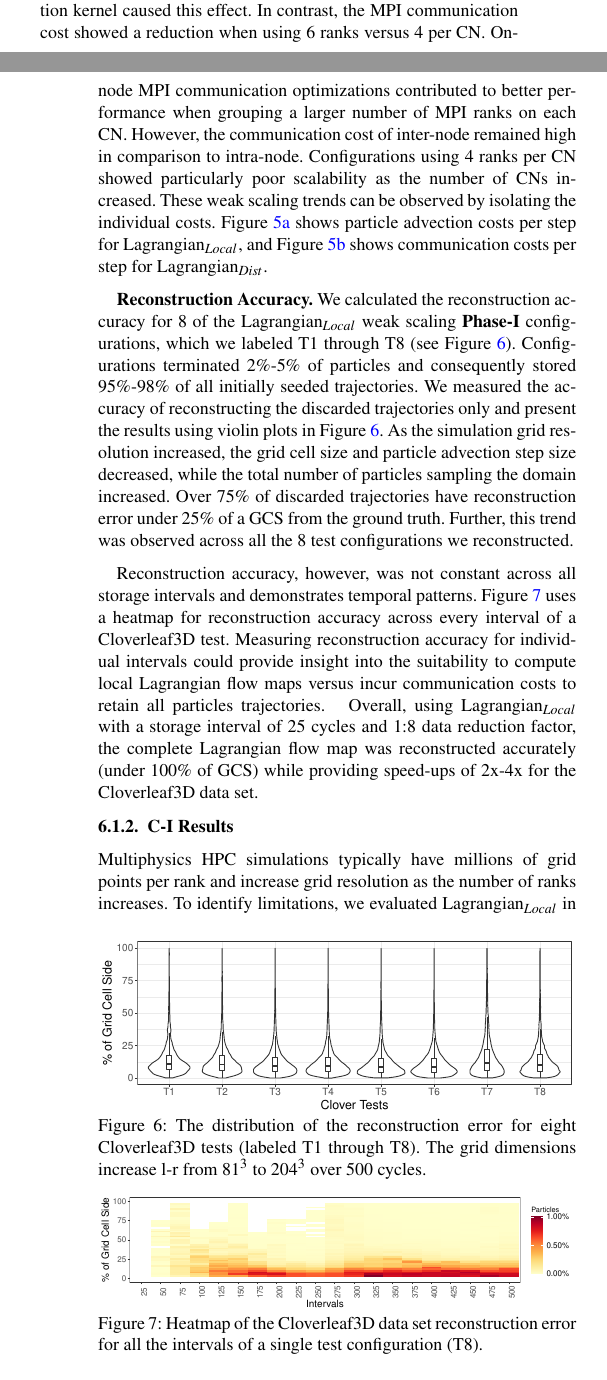
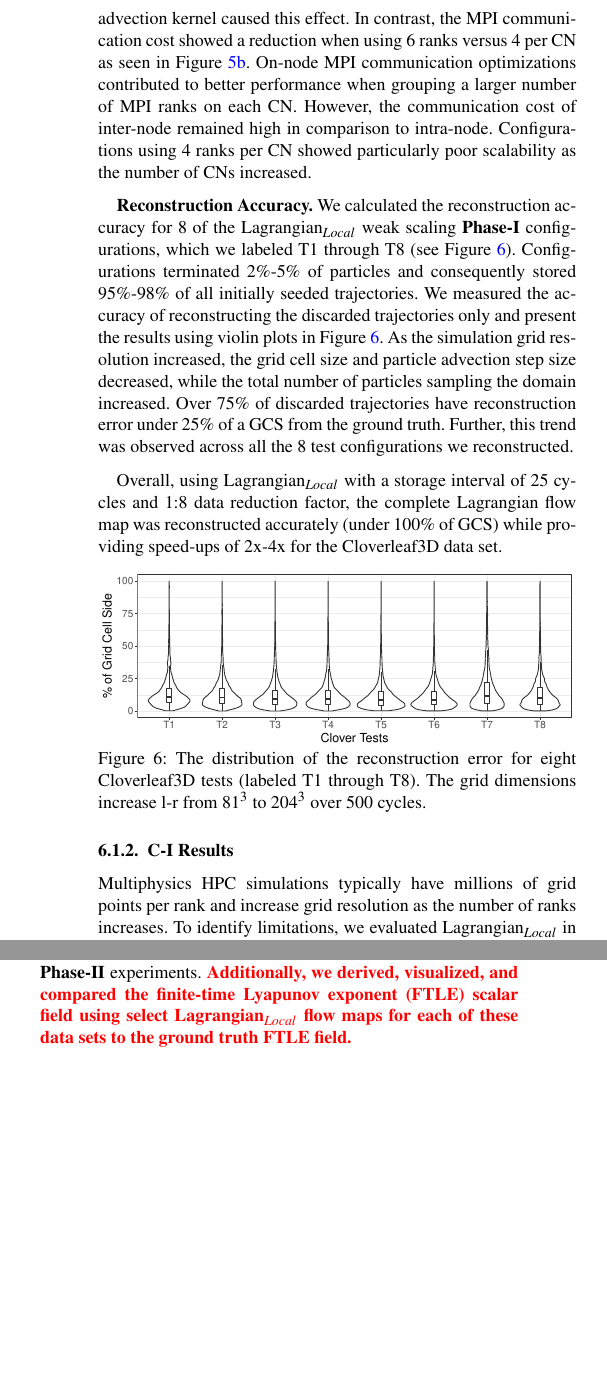
Before and after one commit to kmorel-papers/EGPGV21, a LaTeX document (sane_pgv21.tex, which reads clover_plot.tex, eulerian_table.tex, results.tex): two parts of the columns of pages 6 and 7 of 12 before the commit and two parts of the columns of page 7 of 11 after it, joined at a grey line, cut so that both start at the same text, the shorter picture padded with empty space. Compiled offline with pdfLaTeX.

Commit message:
vspace and references in results

```diff
--- a/clover_plot.tex
+++ b/clover_plot.tex
@@ -1,7 +1,8 @@
-\begin{figure}[!b]
-\vspace{-4mm}
+\begin{figure}[!h]
+\vspace{-2mm}
 \centering
 \includegraphics[width=\linewidth]{Images/Clover_Tests_1_8.pdf}
 \caption{The distribution of the reconstruction error for eight Cloverleaf3D tests (labeled T1 through T8). The grid dimensions increase l-r from $81^{3}$ to $204^{3}$ over 500 cycles.}
 \label{fig:clover_plot}
+\vspace{-3mm}
 \end{figure}
--- a/eulerian_table.tex
+++ b/eulerian_table.tex
@@ -1,6 +1,6 @@
 \begingroup
 \vspace{-2mm}
-\begin{table}[!b]
+\begin{table}[!h]
 \centering
 \resizebox{\columnwidth}{!}{%
 \begin{tabular}{|c||c|c|c|c|}
--- a/results.tex
+++ b/results.tex
@@ -64,7 +66,7 @@ Use of shared memory by multiple GPUs on a single CN and saturation of the NVLin
 %
 %Figure~\ref{fig:communication} shows the difference in communication costs per step for Lagrangian$_{Dist}$.
 %
-In contrast, the MPI communication cost showed a reduction when using 6 ranks versus 4 per CN.
+In contrast, the MPI communication cost showed a reduction when using 6 ranks versus 4 per CN as seen in Figure~\ref{fig:communication}.
 %
 %The data points using 4 ranks per CN show poor scalability as the number of CNs continues to increase.
 %
@@ -76,9 +78,9 @@ Configurations using 4 ranks per CN showed particularly poor scalability as the
 %
 %Although these results inform computational performance, the specific configuration is determined by the simulation.
 %
-These weak scaling trends can be observed by isolating the individual costs.
+%These weak scaling trends can be observed by isolating the individual costs.
 %
-Figure~\ref{fig:advection} shows particle advection costs per step for Lagrangian$_{Local}$, and Figure~\ref{fig:communication} shows communication costs per step for Lagrangian$_{Dist}$.
+%Figure~\ref{fig:advection} shows particle advection costs per step for Lagrangian$_{Local}$, and Figure~\ref{fig:communication} shows communication costs per step for Lagrangian$_{Dist}$.
 
 \textbf{Reconstruction Accuracy.}
 We calculated the reconstruction accuracy for 8 of the Lagrangian$_{Local}$ weak scaling \textbf{Phase-I} configurations, which we labeled T1 through T8~(see Figure~\ref{fig:clover_plot}).
@@ -93,19 +95,19 @@ Over 75\% of discarded trajectories have reconstruction error under 25\% of a GC
 %
 Further, this trend was observed across all the 8 test configurations we reconstructed.
 
-Reconstruction accuracy, however, was not constant across all storage intervals and demonstrates temporal patterns.
+%Reconstruction accuracy, however, was not constant across all storage intervals and demonstrates temporal patterns.
 %
 %
-Figure~\ref{fig:clover_map} uses a heatmap for reconstruction accuracy across every interval of a Cloverleaf3D test.
+%Figure~\ref{fig:clover_map} uses a heatmap for reconstruction accuracy across every interval of a Cloverleaf3D test.
 %
-Measuring reconstruction accuracy for individual intervals could provide insight into the suitability to compute local Lagrangian flow maps versus incur communication costs to retain all particles trajectories.
+%Measuring reconstruction accuracy for individual intervals could provide insight into the suitability to compute local Lagrangian flow maps versus incur communication costs to retain all particles trajectories.
 %
 %This concept can extend to consider spatial patterns as well.
 %
-\input{clover_plot.tex}
-\input{clover_map.tex}
+%\input{clover_map.tex}
 %
 Overall, using Lagrangian$_{Local}$ with a storage interval of 25 cycles and 1:8 data reduction factor, the complete Lagrangian flow map was reconstructed accurately (under 100\% of GCS) while providing speed-ups of 2x-4x for the Cloverleaf3D data set.
+\input{clover_plot.tex}
 
 \vspace{-2mm}
 \subsubsection{C-I Results}
@@ -163,6 +165,8 @@ This section presents results for three time-varying data sets.
 We considered a fixed amount of compute resources and varied configuration parameters that impact both execution time and reconstruction accuracy.
 %
 Figure~\ref{fig:dataset_timings} contains the computation costs for all \textbf{Phase-II} experiments.
+%
+\fix{Additionally, we derived, visualized, and compared the finite-time Lyapunov exponent (FTLE) scalar field using select Lagrangian$_{Local}$ flow maps for each of these data sets to the ground truth FTLE field.}
 \input{dataset_timings.tex}
 \label{sec:experiment2}
 \vspace{-2mm}
```
Also changed, not shown: dataset_timings.tex (+1 -1 lines), error_analysis.tex (+3 -2 lines), study.tex (+1 -1 lines), results.tex (12 more changed lines).
